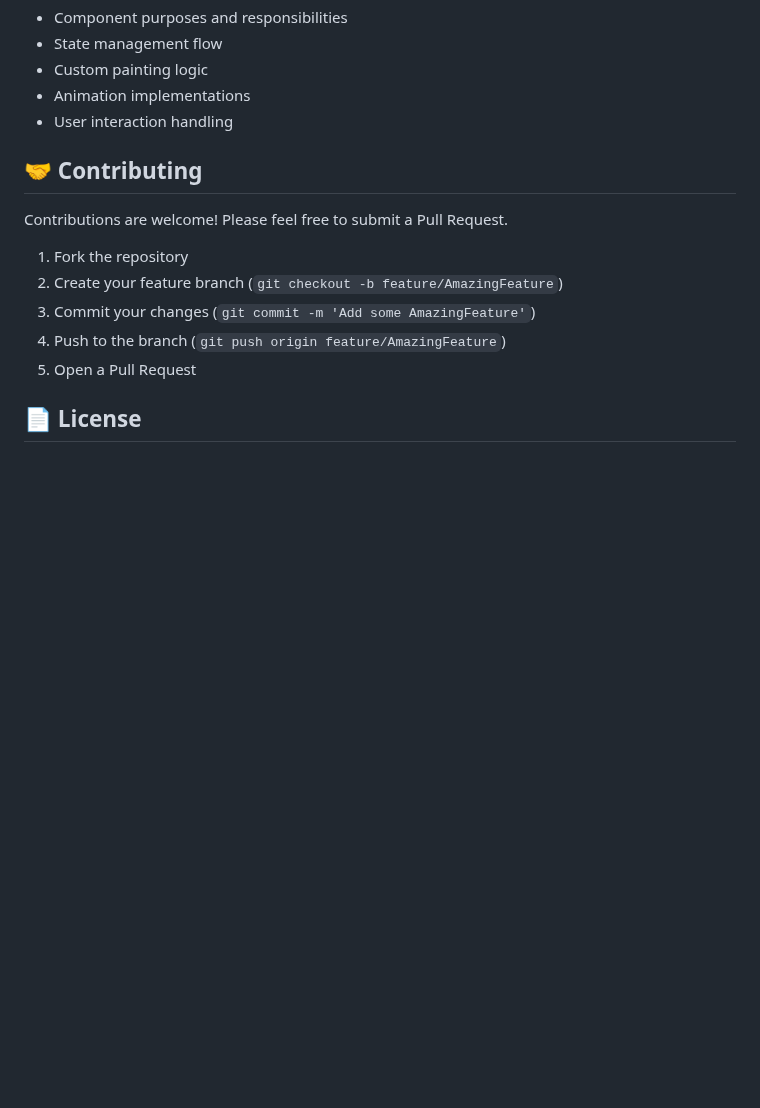
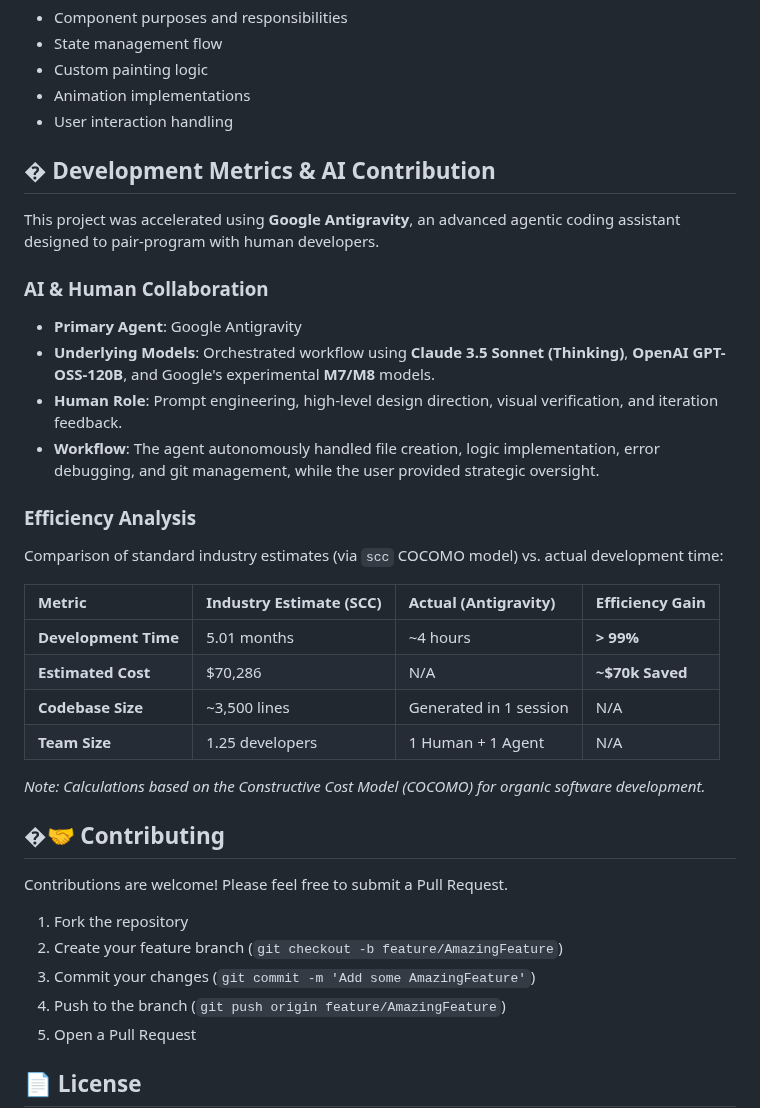
Before and after one commit to alexander-leitch/tea-timer, a Markdown page: README.md, the part around the change. Rendered like a GitHub page; blank space fills up the shorter version.

Commit message:
Update documentation with development metrics and AI contribution analysis

```diff
--- a/README.md
+++ b/README.md
@@ -137,7 +137,29 @@ All code is thoroughly commented to explain:
 - Animation implementations
 - User interaction handling
 
-## 🤝 Contributing
+## � Development Metrics & AI Contribution
+
+This project was accelerated using **Google Antigravity**, an advanced agentic coding assistant designed to pair-program with human developers.
+
+### AI & Human Collaboration
+- **Primary Agent**: Google Antigravity
+- **Underlying Models**: Orchestrated workflow using **Claude 3.5 Sonnet (Thinking)**, **OpenAI GPT-OSS-120B**, and Google's experimental **M7/M8** models.
+- **Human Role**: Prompt engineering, high-level design direction, visual verification, and iteration feedback.
+- **Workflow**: The agent autonomously handled file creation, logic implementation, error debugging, and git management, while the user provided strategic oversight.
+
+### Efficiency Analysis
+Comparison of standard industry estimates (via `scc` COCOMO model) vs. actual development time:
+
+| Metric | Industry Estimate (SCC) | Actual (Antigravity) | Efficiency Gain |
+| :--- | :--- | :--- | :--- |
+| **Development Time** | 5.01 months | ~4 hours | **> 99%** |
+| **Estimated Cost** | $70,286 | N/A | **~$70k Saved** |
+| **Codebase Size** | ~3,500 lines | Generated in 1 session | N/A |
+| **Team Size** | 1.25 developers | 1 Human + 1 Agent | N/A |
+
+*Note: Calculations based on the Constructive Cost Model (COCOMO) for organic software development.*
+
+## �🤝 Contributing
 
 Contributions are welcome! Please feel free to submit a Pull Request.
 
```
